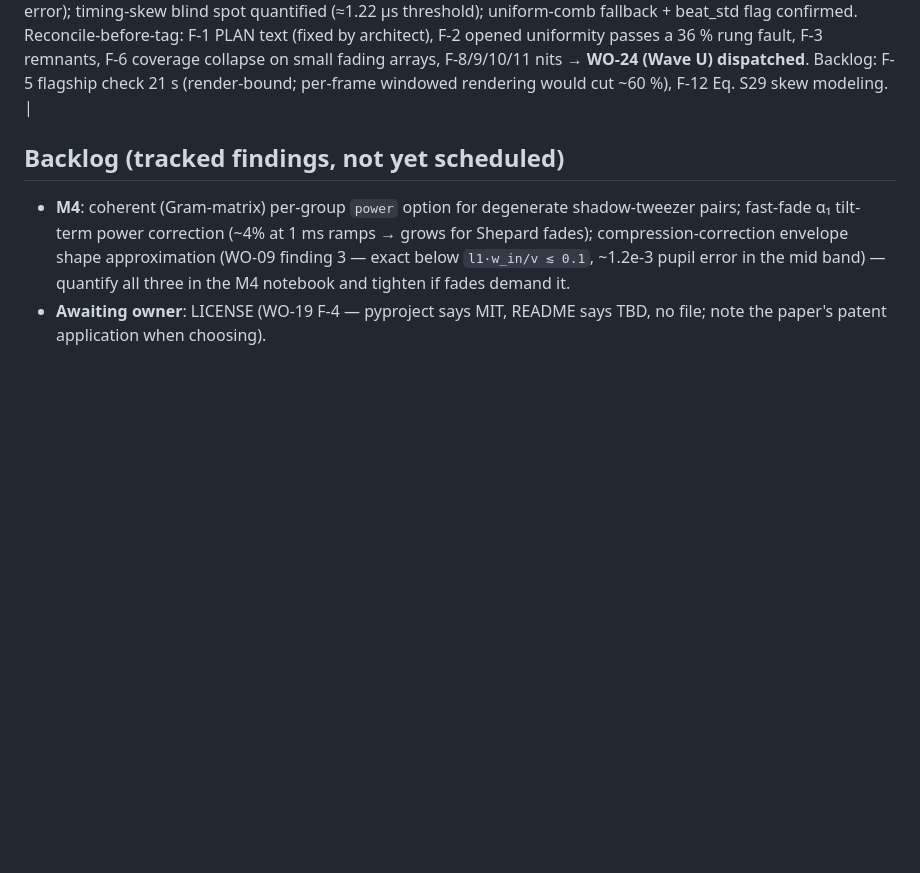
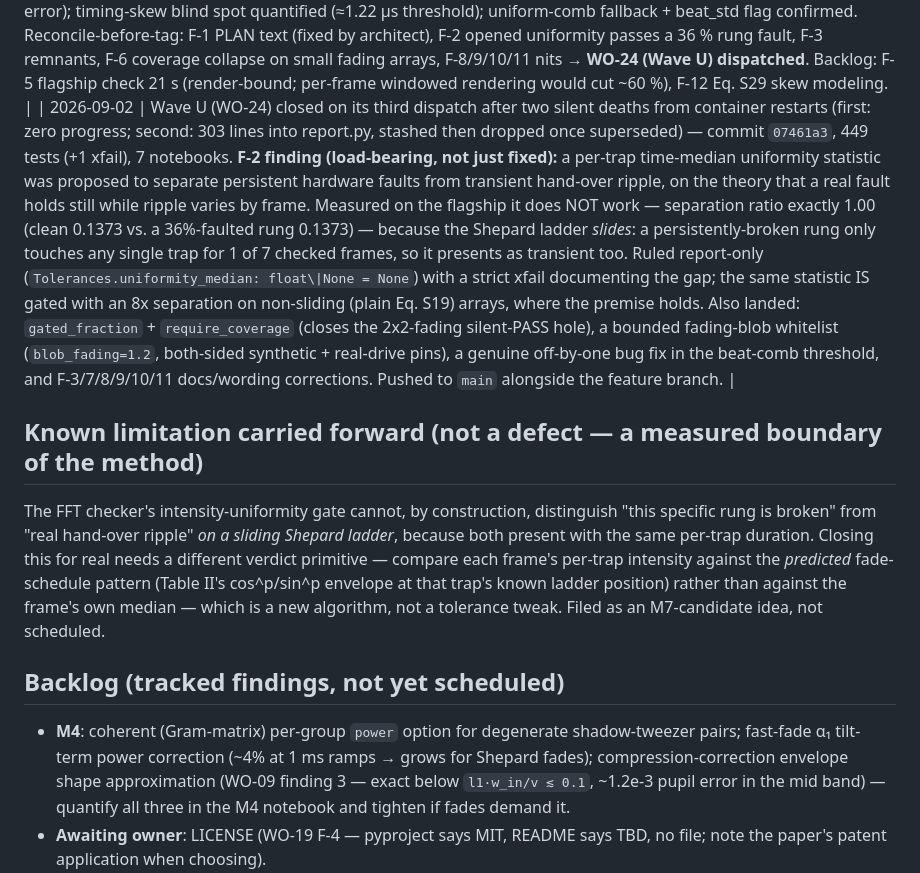
Before and after one commit to nsong03/AODL, a Markdown page: docs/ORCHESTRATION.md, the part around the change. GitHub-like rendering; blank space fills up the shorter version.

Commit message:
Log Wave U acceptance; file the sliding-ladder uniformity limitation
Co-Authored-By: Claude Sonnet 5 <noreply@anthropic.com>
Claude-Session: https://claude.ai/code/session_01TsiHorGWWisZ5g5QREiSvp

```diff
--- a/docs/ORCHESTRATION.md
+++ b/docs/ORCHESTRATION.md
@@ -70,6 +70,17 @@ M1 verification report lands.
 | 2026-09-02 | Wave R accepted (WO-21, `712f413`): 401 tests; weak-vs-literal pupil 4.4e-7, czt 4e-13, 2J₁(C)/C to 1.1e-8, splatter −40.8 dB re-detected from samples. Corrections ratified into WO-22: interpolation law is cubic (oversample=2 for tight gates), coverage bound uses grid.half_span/v, first alias is p = −7 (J₇; 2.3e-9 at C = 0.3). Wave S (WO-22) dispatched. |
 | 2026-09-02 | Wave S accepted (WO-22, `9cd0495`, resumed across a usage-limit outage with zero loss): 438 tests, 7 notebooks; flagship check PASS in 20 s (0 off-lattice blobs), three corruptions FAIL legibly. Rulings ratified: uniform sub-times for commensurate beat combs (golden-ratio Fibonacci blind spots measured at 22 % schedule noise); co-moving pupil measurement (smear ∝ velocity error) — flagged for adversarial WO-23 scrutiny; fading-axis edge-line gate exclusions; flagship waist/uniformity tolerances opened per-drive with both-sided pins (IM3 ∝ C², ρ = 0.30 apodization). Wave T (WO-23) dispatched. |
 | 2026-09-02 | Wave T verdict: **M6 ACCEPTED** (WO-23, fix `e7792c3`: per-channel band decimation + 3 docstrings). Checker verified genuinely independent: constants to 1e-8–1e-10; 10 %-slow drive caught at 37.8× gate; co-moving de-smear changes a corrupted residual by 1 % (removes smear, not error); timing-skew blind spot quantified (≈1.22 µs threshold); uniform-comb fallback + beat_std flag confirmed. Reconcile-before-tag: F-1 PLAN text (fixed by architect), F-2 opened uniformity passes a 36 % rung fault, F-3 remnants, F-6 coverage collapse on small fading arrays, F-8/9/10/11 nits → **WO-24 (Wave U) dispatched**. Backlog: F-5 flagship check 21 s (render-bound; per-frame windowed rendering would cut ~60 %), F-12 Eq. S29 skew modeling. |
+| 2026-09-02 | Wave U (WO-24) closed on its third dispatch after two silent deaths from container restarts (first: zero progress; second: 303 lines into report.py, stashed then dropped once superseded) — commit `07461a3`, 449 tests (+1 xfail), 7 notebooks. **F-2 finding (load-bearing, not just fixed):** a per-trap time-median uniformity statistic was proposed to separate persistent hardware faults from transient hand-over ripple, on the theory that a real fault holds still while ripple varies by frame. Measured on the flagship it does NOT work — separation ratio exactly 1.00 (clean 0.1373 vs. a 36%-faulted rung 0.1373) — because the Shepard ladder *slides*: a persistently-broken rung only touches any single trap for 1 of 7 checked frames, so it presents as transient too. Ruled report-only (`Tolerances.uniformity_median: float\|None = None`) with a strict xfail documenting the gap; the same statistic IS gated with an 8x separation on non-sliding (plain Eq. S19) arrays, where the premise holds. Also landed: `gated_fraction` + `require_coverage` (closes the 2x2-fading silent-PASS hole), a bounded fading-blob whitelist (`blob_fading=1.2`, both-sided synthetic + real-drive pins), a genuine off-by-one bug fix in the beat-comb threshold, and F-3/7/8/9/10/11 docs/wording corrections. Pushed to `main` alongside the feature branch. |
+
+## Known limitation carried forward (not a defect — a measured boundary of the method)
+
+The FFT checker's intensity-uniformity gate cannot, by construction, distinguish "this
+specific rung is broken" from "real hand-over ripple" *on a sliding Shepard ladder*,
+because both present with the same per-trap duration. Closing this for real needs a
+different verdict primitive — compare each frame's per-trap intensity against the
+*predicted* fade-schedule pattern (Table II's cos^p/sin^p envelope at that trap's known
+ladder position) rather than against the frame's own median — which is a new algorithm,
+not a tolerance tweak. Filed as an M7-candidate idea, not scheduled.
 
 ## Backlog (tracked findings, not yet scheduled)
 
```
